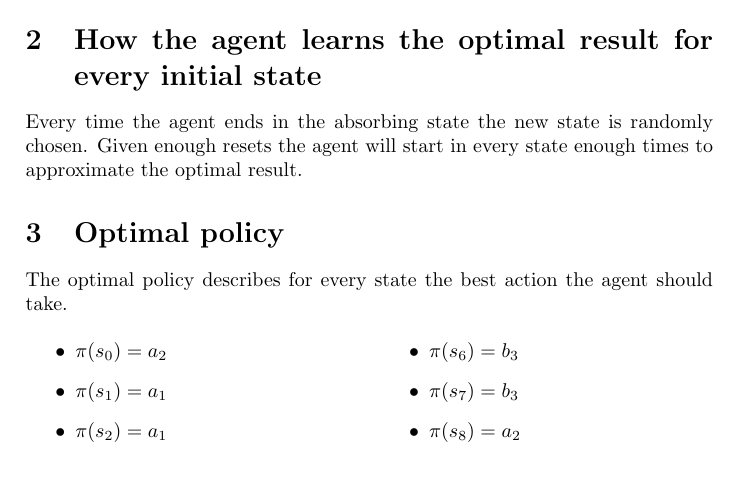
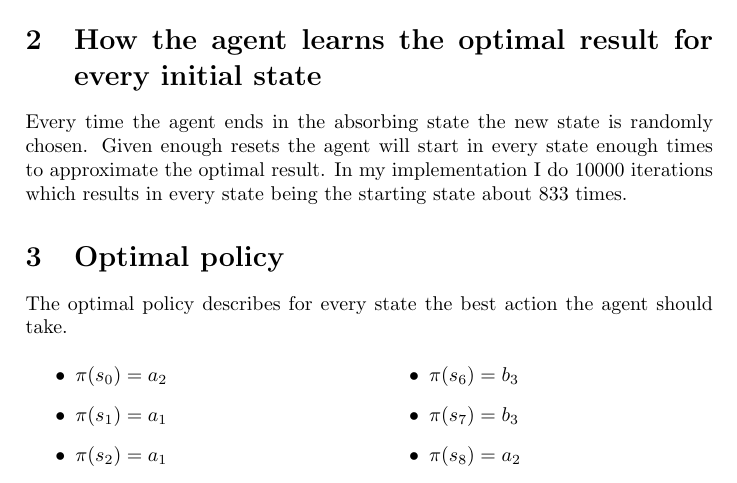
Before and after one commit to HansBambel/Hanoi, a LaTeX document (Report/HanoiRL Trebing.tex): part of page 2 of 3, cut so that both start at the same text. Compiled offline with pdfLaTeX.

Commit message:
updated convergence section

```diff
--- a/Report/HanoiRL Trebing.tex
+++ b/Report/HanoiRL Trebing.tex
@@ -62,7 +62,7 @@ $b_{3}$ & move b to pin3
 \end{tabular}
 
 \section{How the agent learns the optimal result for every initial state}
-Every time the agent ends in the absorbing state the new state is randomly chosen. Given enough resets the agent will start in every state enough times to approximate the optimal result.
+Every time the agent ends in the absorbing state the new state is randomly chosen. Given enough resets the agent will start in every state enough times to approximate the optimal result. In my implementation I do 10000 iterations which results in every state being the starting state about 833 times.
 
 \section{Optimal policy}
 The optimal policy describes for every state the best action the agent should take.
```
Also changed, not shown: Report/HanoiRL Trebing.pdf.
